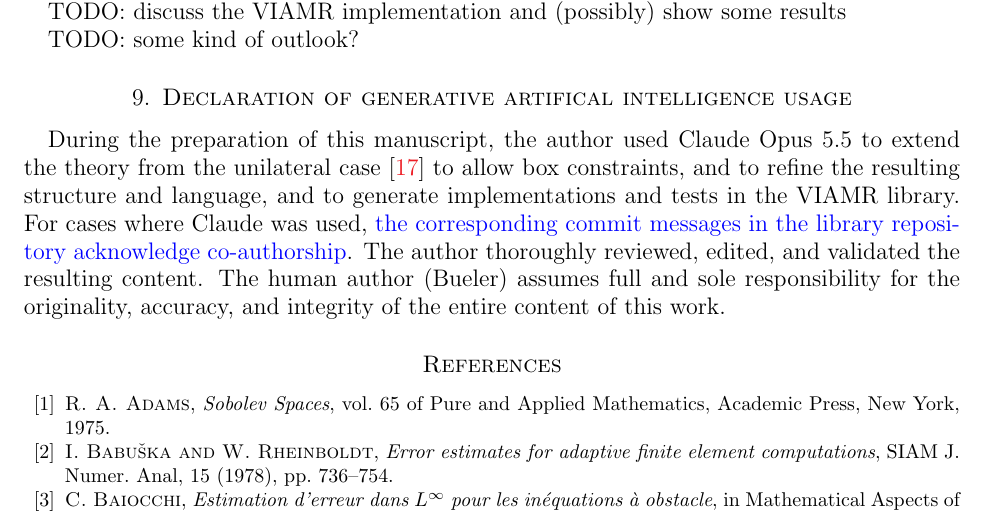
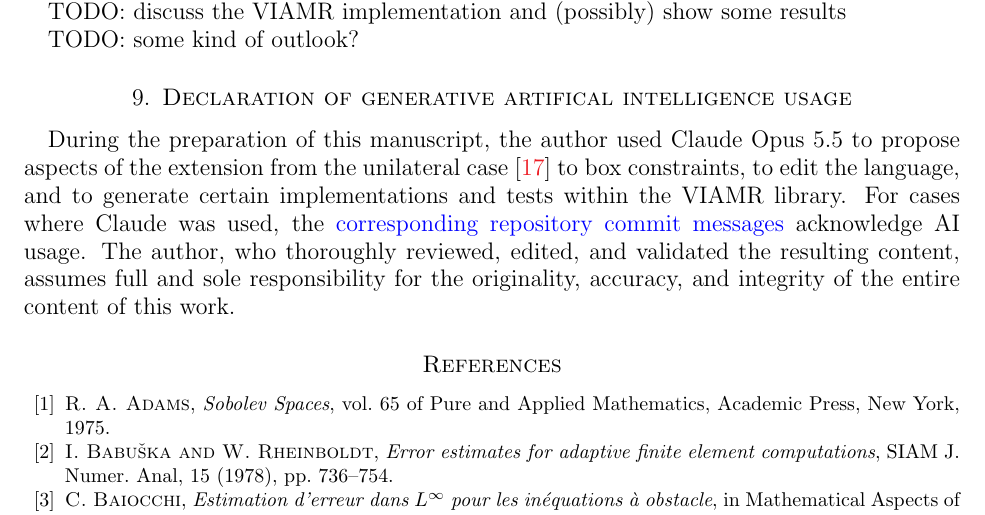
Before and after one commit to StefanoFochesatto/viamr, a LaTeX paper (doc/nsv-box/box.tex): part of page 27 of 28, cut so that both start at the same text. Compiled offline with pdfLaTeX.

Commit message:
ed: clearer declaration of AI

```diff
--- a/doc/nsv-box/box.tex
+++ b/doc/nsv-box/box.tex
@@ -1202,7 +1202,7 @@ TODO: discuss the VIAMR implementation and (possibly) show some results
 
 TODO: some kind of outlook?
 
-\section{Declaration of generative artifical intelligence usage}  \label{sec:ai}  During the preparation of this manuscript, the author used Claude Opus 5.5 to extend the theory from the unilateral case \cite{NSV03} to allow box constraints, and to refine the resulting structure and language, and to generate implementations and tests in the VIAMR library.  For cases where Claude was used, \href{https://github.com/StefanoFochesatto/viamr}{the corresponding commit messages in the library repository acknowledge co-authorship}.  The author thoroughly reviewed, edited, and validated the resulting content. The human author (Bueler) assumes full and sole responsibility for the originality, accuracy, and integrity of the entire content of this work.
+\section{Declaration of generative artifical intelligence usage}  \label{sec:ai}  During the preparation of this manuscript, the author used Claude Opus 5.5 to propose aspects of the extension from the unilateral case \cite{NSV03} to box constraints, to edit the language, and to generate certain implementations and tests within the VIAMR library.  For cases where Claude was used, the \href{https://github.com/StefanoFochesatto/viamr}{corresponding repository commit messages} acknowledge AI usage.  The author, who thoroughly reviewed, edited, and validated the resulting content, assumes full and sole responsibility for the originality, accuracy, and integrity of the entire content of this work.
 
 \bibliographystyle{siamplain}
 \bibliography{box}
```
